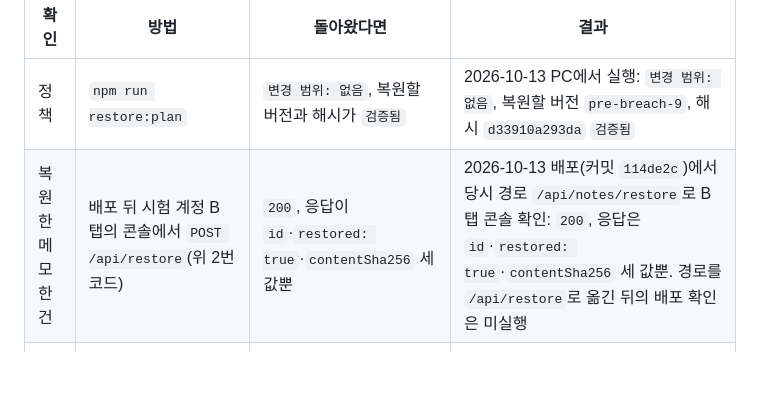
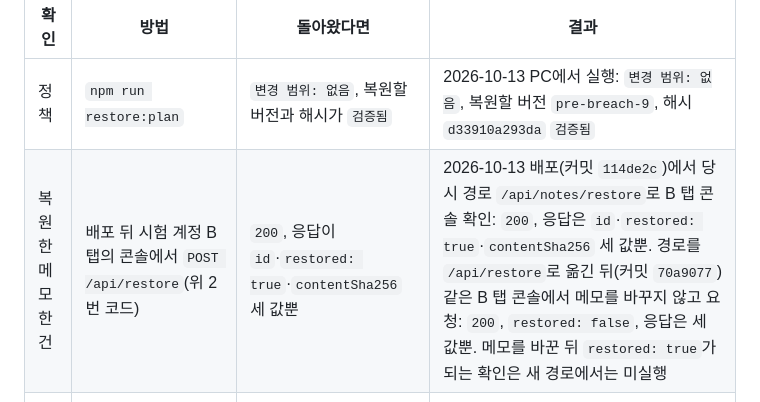
Before and after one commit to sby1234-ai/choi-bujang-secret-vault, a Markdown page: README.md, the part around the change. Drawn GitHub-style; blank space fills up the shorter version.

Commit message:
10단계: 새 복원 경로의 배포 확인 결과를 README에 기록

```diff
--- a/README.md
+++ b/README.md
@@ -502,7 +502,7 @@ console.log(r.status, await r.json());
 | 확인 | 방법 | 돌아왔다면 | 결과 |
 |---|---|---|---|
 | 정책 | `npm run restore:plan` | `변경 범위: 없음`, 복원할 버전과 해시가 `검증됨` | 2026-10-13 PC에서 실행: `변경 범위: 없음`, 복원할 버전 `pre-breach-9`, 해시 `d33910a293da` `검증됨` |
-| 복원한 메모 한 건 | 배포 뒤 시험 계정 B 탭의 콘솔에서 `POST /api/restore`(위 2번 코드) | `200`, 응답이 `id`·`restored: true`·`contentSha256` 세 값뿐 | 2026-10-13 배포(커밋 `114de2c`)에서 당시 경로 `/api/notes/restore`로 B 탭 콘솔 확인: `200`, 응답은 `id`·`restored: true`·`contentSha256` 세 값뿐. 경로를 `/api/restore`로 옮긴 뒤의 배포 확인은 미실행 |
+| 복원한 메모 한 건 | 배포 뒤 시험 계정 B 탭의 콘솔에서 `POST /api/restore`(위 2번 코드) | `200`, 응답이 `id`·`restored: true`·`contentSha256` 세 값뿐 | 2026-10-13 배포(커밋 `114de2c`)에서 당시 경로 `/api/notes/restore`로 B 탭 콘솔 확인: `200`, 응답은 `id`·`restored: true`·`contentSha256` 세 값뿐. 경로를 `/api/restore`로 옮긴 뒤(커밋 `70a9077`) 같은 B 탭 콘솔에서 메모를 바꾸지 않고 요청: `200`, `restored: false`, 응답은 세 값뿐. 메모를 바꾼 뒤 `restored: true`가 되는 확인은 새 경로에서는 미실행 |
 | 사본 자체 | SQL Editor에서 `db/notes-backup.sql` 아래의 확인용 질의 2번 | 결과 `0` | 2026-10-13 SQL Editor에서 같은 조건(제목·줄바꿈·내용의 해시가 다른 줄 수)을 직접 써서 실행: `0`. 사본은 B의 메모 `1`건 |
 
 **1~9단계의 정상·금지 요청**
```
